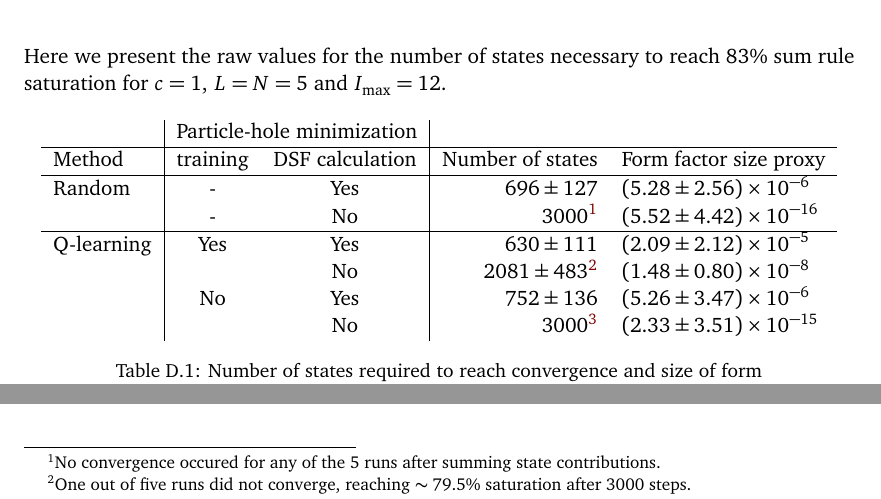
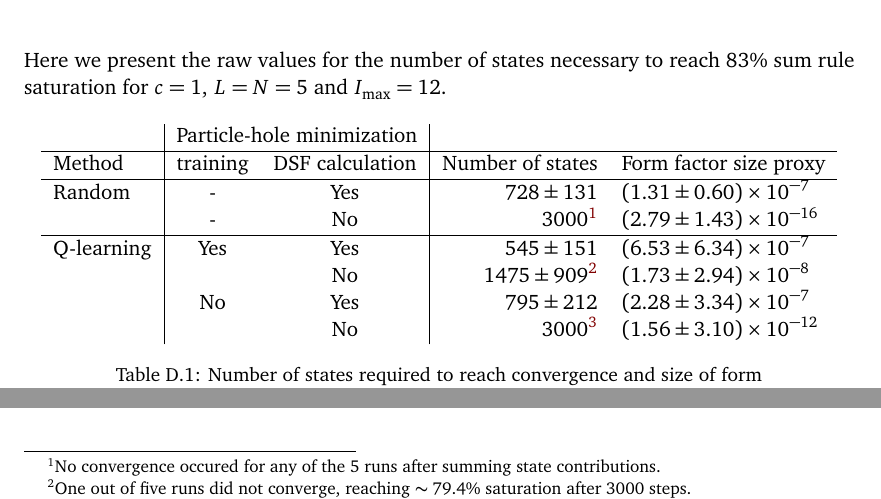
Before and after one commit to teunzwart/master_thesis, a LaTeX thesis (masterthesis.tex): two parts of page 73 of 77, joined at a grey line, cut so that both start at the same text. Compiled offline with pdfLaTeX.

Commit message:
Update analysis

```diff
--- a/masterthesis.tex
+++ b/masterthesis.tex
@@ -2465,18 +2465,19 @@ Here we present the raw values for the number of states necessary to reach 83\%
   \begin{tabular}{l|cc|rl}
     & \multicolumn{2}{c|}{Particle-hole minimization} & \\\hline
     Method & training & DSF calculation & Number of states & Form factor size proxy \\\hline
-    Random & - & Yes & \num{696 \pm 127} & \num{5.28(256)e-06} \\
-    & - & No & 3000\footnote{No convergence occured for any of the 5 runs after summing state contributions.} & \num{5.52(442)e-16} \\\hline
-    Q-learning & Yes & Yes & \num{630 \pm 111} & \num{2.09(212)e-05}\\
-    & & No & \num{2081 \pm 483}\footnote{One out of five runs did not converge, reaching $\sim79.5\%$ saturation after 3000 steps.} & \num{1.48(80)e-08}\\
-    & No & Yes & \num{752 \pm 136} & \num{5.26(347)e-06}\\
-    & & No & 3000\footnote{No convergence occured for any of the 5 runs after summing state contributions.} & \num{2.33(351)e-15}\\
+    Random & - & Yes & \num{728 \pm 131} & \num{1.31(60)e-07} \\
+    & - & No & 3000\footnote{No convergence occured for any of the 5 runs after summing state contributions.} & \num{2.79(143)e-16} \\\hline
+    Q-learning & Yes & Yes & \num{545 \pm 151} & \num{6.53(634)e-07}\\
+    & & No & \num{1475 \pm 909}\footnote{One out of five runs did not converge, reaching $\sim79.4\%$ saturation after 3000 steps.} & \num{1.73(294)e-08}\\
+    & No & Yes & \num{795 \pm 212} & \num{2.28(334)e-07}\\
+    & & No & 3000\footnote{No convergence occured for any of the 5 runs after summing state contributions.} & \num{1.56(310)e-12}\\
   \end{tabular}
   \caption{Number of states required to reach convergence and size of form factor size proxy for the methods under consideration. The reported errors are standard errors.}
   \label{tab:noofstates}
 \end{table}
 
 
+
 \begin{thebibliography}{99}
 
 
```
Also changed, not shown: figures/ff_sizes_rand_False_check_train_False_check_eval_False.pdf, figures/ff_sizes_rand_False_check_train_False_check_eval_True.pdf, figures/ff_sizes_rand_False_check_train_True_check_eval_False.pdf, figures/ff_sizes_rand_False_check_train_True_check_eval_True.pdf, figures/ff_sizes_rand_True_check_train_False_check_eval_False.pdf, figures/ff_sizes_rand_True_check_train_False_check_eval_True.pdf, figures/ffsizesproxy.pdf, figures/saturation_histories_rand_False_check_train_False_check_eval_False.pdf, figures/saturation_histories_rand_False_check_train_False_check_eval_True.pdf, figures/saturation_histories_rand_False_check_train_True_check_eval_False.pdf, figures/saturation_histories_rand_False_check_train_True_check_eval_True.pdf, figures/saturation_histories_rand_True_check_train_False_check_eval_False.pdf, figures/saturation_histories_rand_True_check_train_False_check_eval_True.pdf, figures/statestoconv.pdf, 1 more files.
